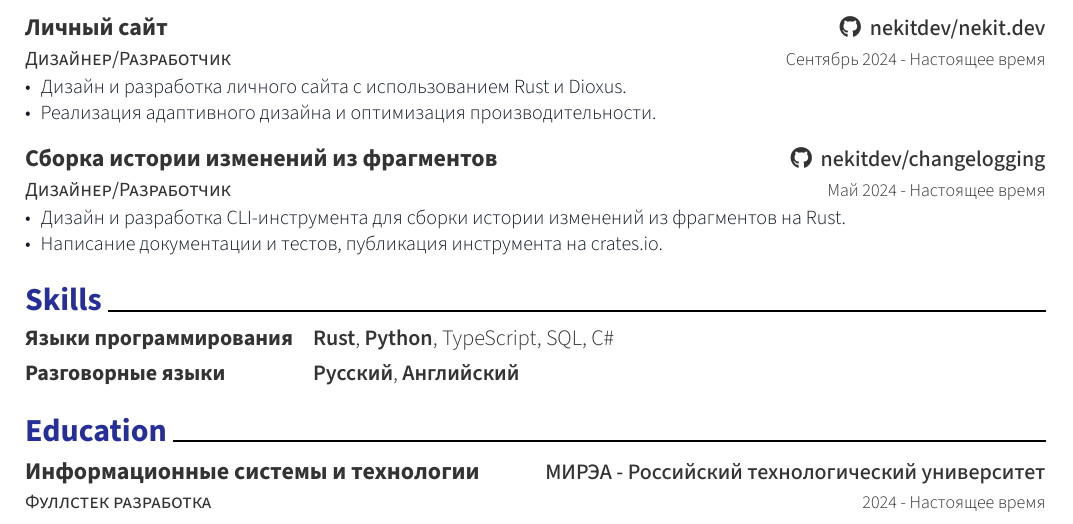
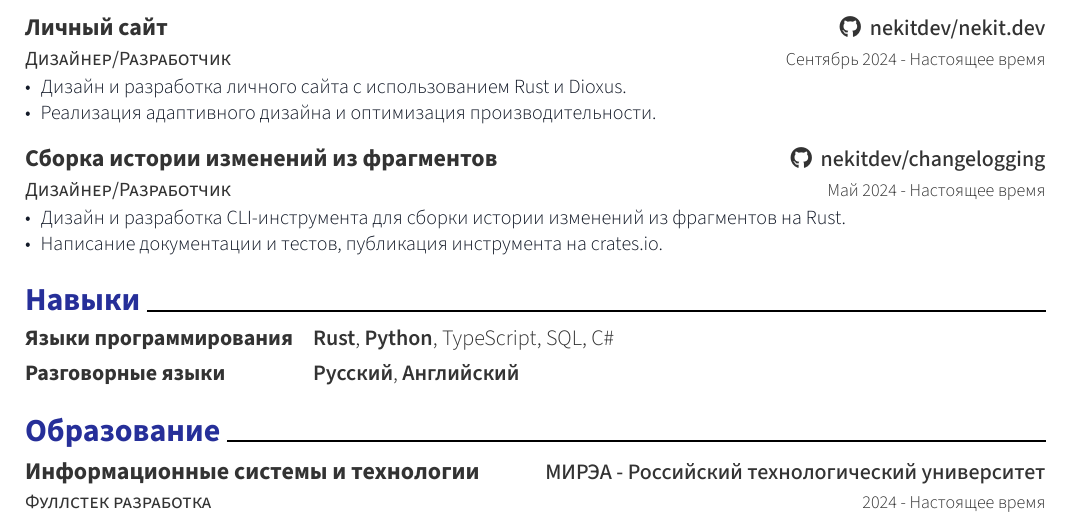
Before and after one commit to nekitdev/nekit.dev, a Typst document (assets/resume/ru.typ): part of the page, cut so that both start at the same text. The pictures show the PDF file assets/resume/ru.pdf that the author committed with the source.

Commit message:
Fix russian resume.

```diff
--- a/assets/resume/ru.typ
+++ b/assets/resume/ru.typ
@@ -95,7 +95,7 @@
   - Написание документации и тестов, публикация инструмента на crates.io.
 ]
 
-= Skills
+= Навыки
 
 #resume-skill-grid(
   categories-with-values: (
@@ -113,7 +113,7 @@
   ),
 )
 
-= Education
+= Образование
 
 #resume-entry(
   date: "2024 - Настоящее время",
```
Also changed, not shown: assets/resume/ru.pdf.
